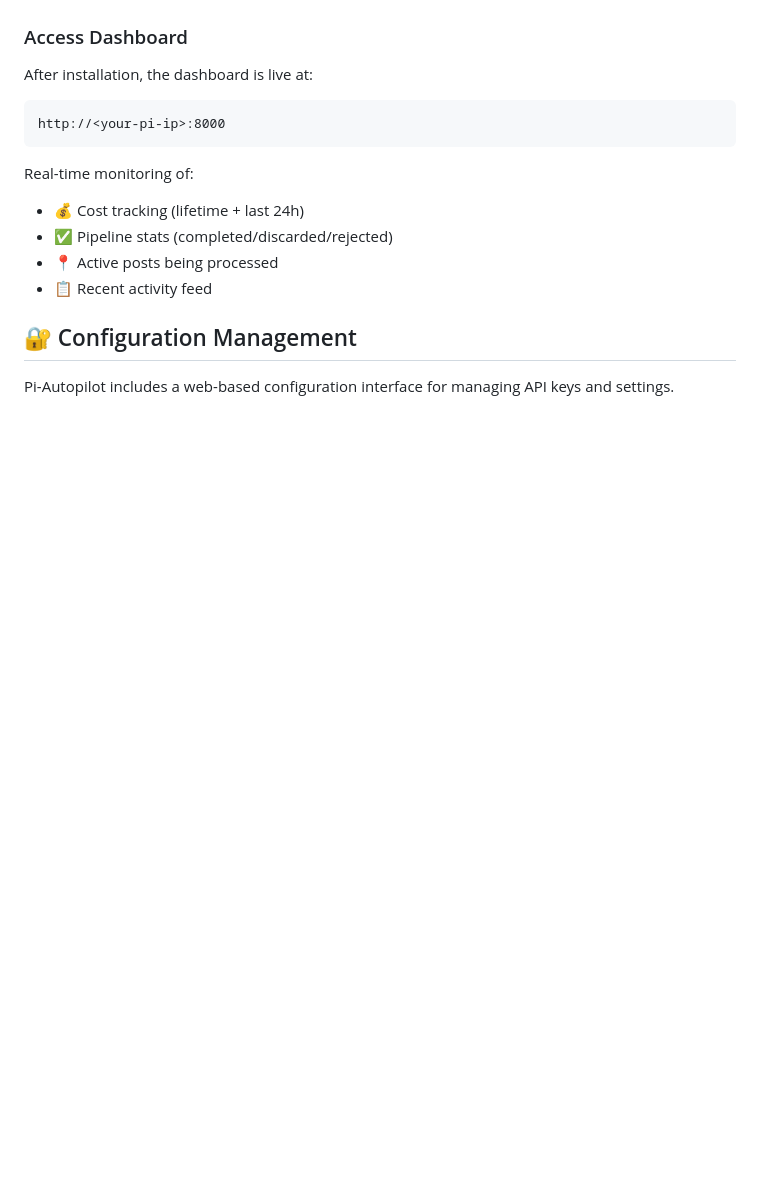
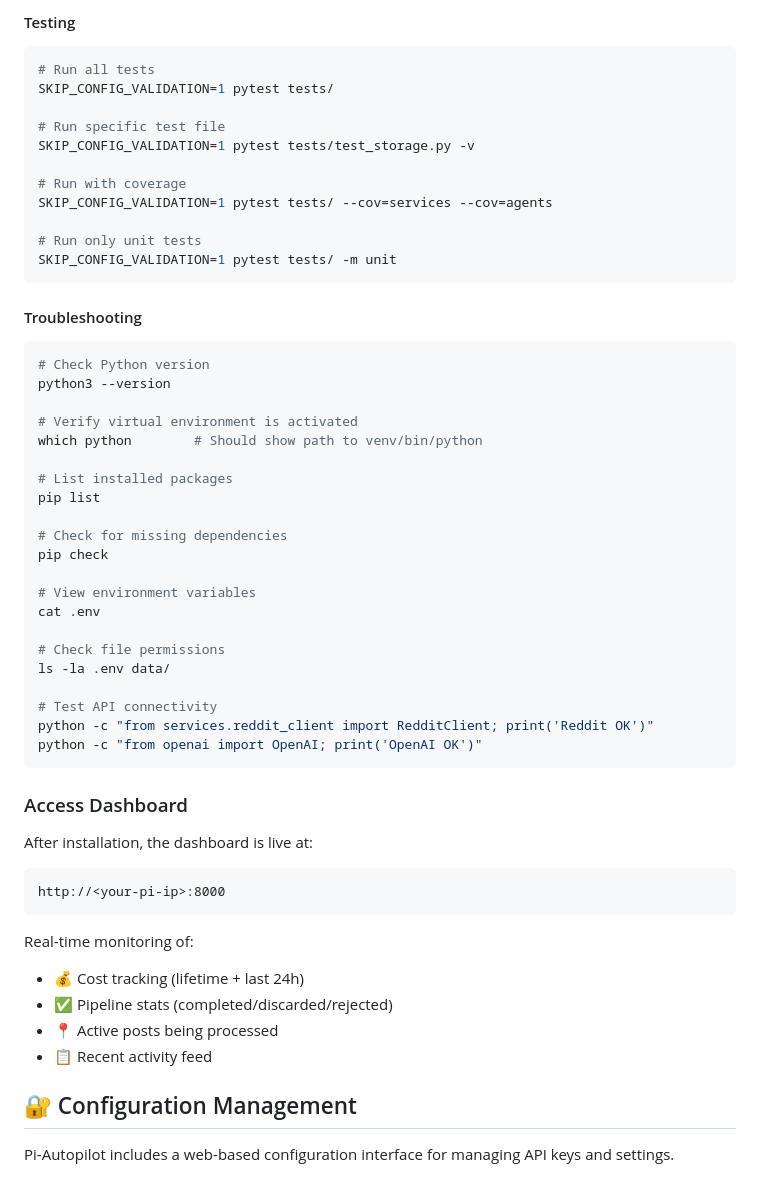
Before and after one commit to SaltProphet/Pi-autopilot, a Markdown page: README.md, the part around one of its changes. Drawn GitHub-style; blank space fills up the shorter version.

````diff
--- a/README.md
+++ b/README.md
@@ -59,3 +222,44 @@ Then:
+#### Testing
+
+```bash
+# Run all tests
+SKIP_CONFIG_VALIDATION=1 pytest tests/
+
+# Run specific test file
+SKIP_CONFIG_VALIDATION=1 pytest tests/test_storage.py -v
+
+# Run with coverage
+SKIP_CONFIG_VALIDATION=1 pytest tests/ --cov=services --cov=agents
+
+# Run only unit tests
+SKIP_CONFIG_VALIDATION=1 pytest tests/ -m unit
+```
+
+#### Troubleshooting
+
+```bash
+# Check Python version
+python3 --version
+
+# Verify virtual environment is activated
+which python        # Should show path to venv/bin/python
+
+# List installed packages
+pip list
+
+# Check for missing dependencies
+pip check
+
+# View environment variables
+cat .env
+
+# Check file permissions
+ls -la .env data/
+
+# Test API connectivity
+python -c "from services.reddit_client import RedditClient; print('Reddit OK')"
+python -c "from openai import OpenAI; print('OpenAI OK')"
+```
 
 ### Access Dashboard
 
````
Also changed, not shown: other parts of README.md (+171 -8 lines).
